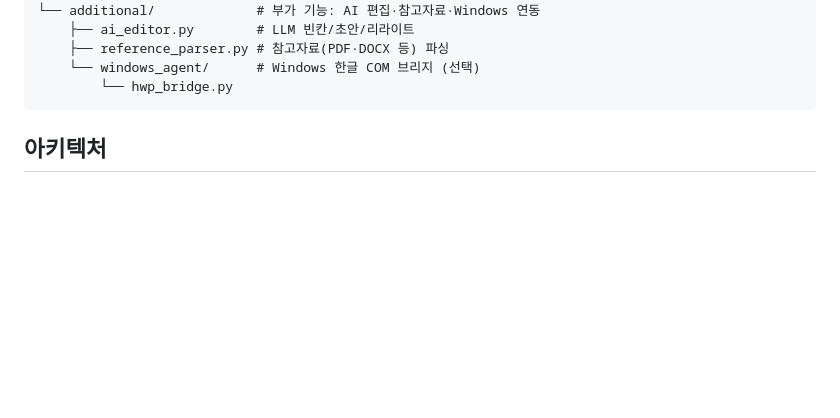
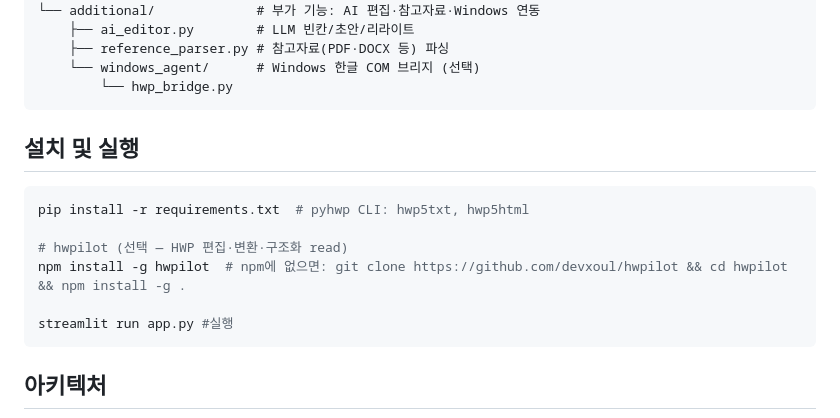
Before and after one commit to eunbijoel/HWP_analyst, a Markdown page: README.md, the part around the change. Drawn GitHub-style; blank space fills up the shorter version.

````diff
--- a/README.md
+++ b/README.md
@@ -40,6 +40,16 @@ HWP analysis/
     ├── reference_parser.py # 참고자료(PDF·DOCX 등) 파싱
     └── windows_agent/      # Windows 한글 COM 브리지 (선택)
         └── hwp_bridge.py
+```
+## 설치 및 실행
+
+```bash
+pip install -r requirements.txt  # pyhwp CLI: hwp5txt, hwp5html
+
+# hwpilot (선택 — HWP 편집·변환·구조화 read)
+npm install -g hwpilot  # npm에 없으면: git clone https://github.com/devxoul/hwpilot && cd hwpilot && npm install -g .
+
+streamlit run app.py #실행
 ```
 
 
````
